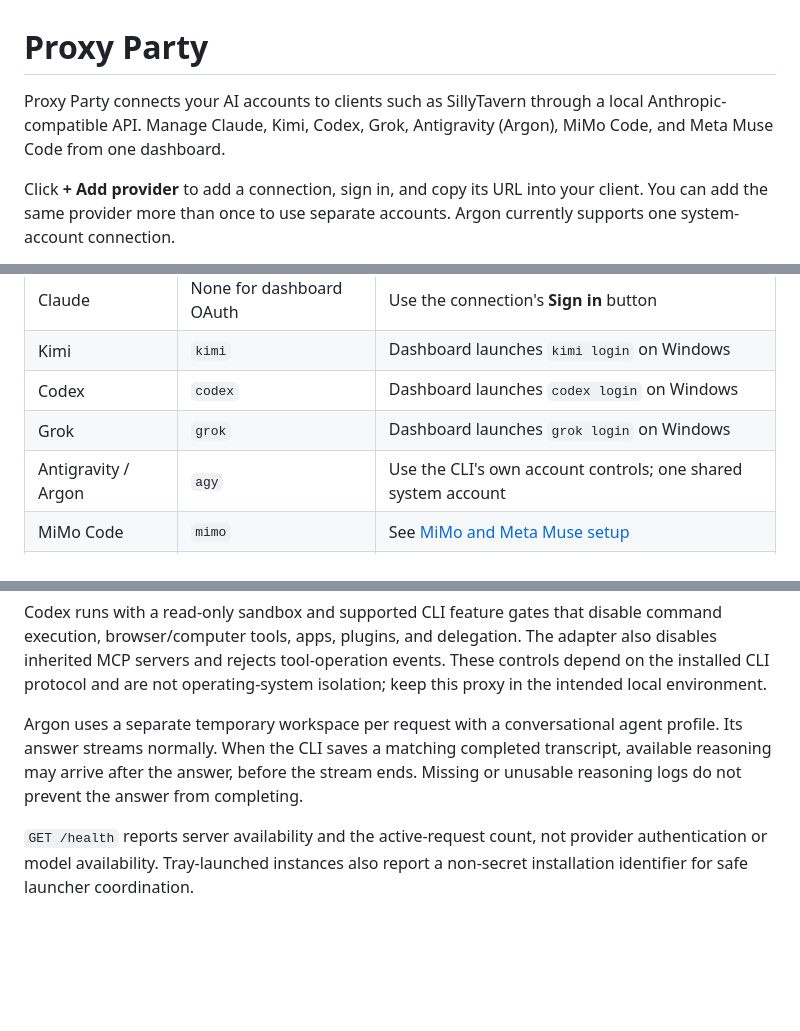
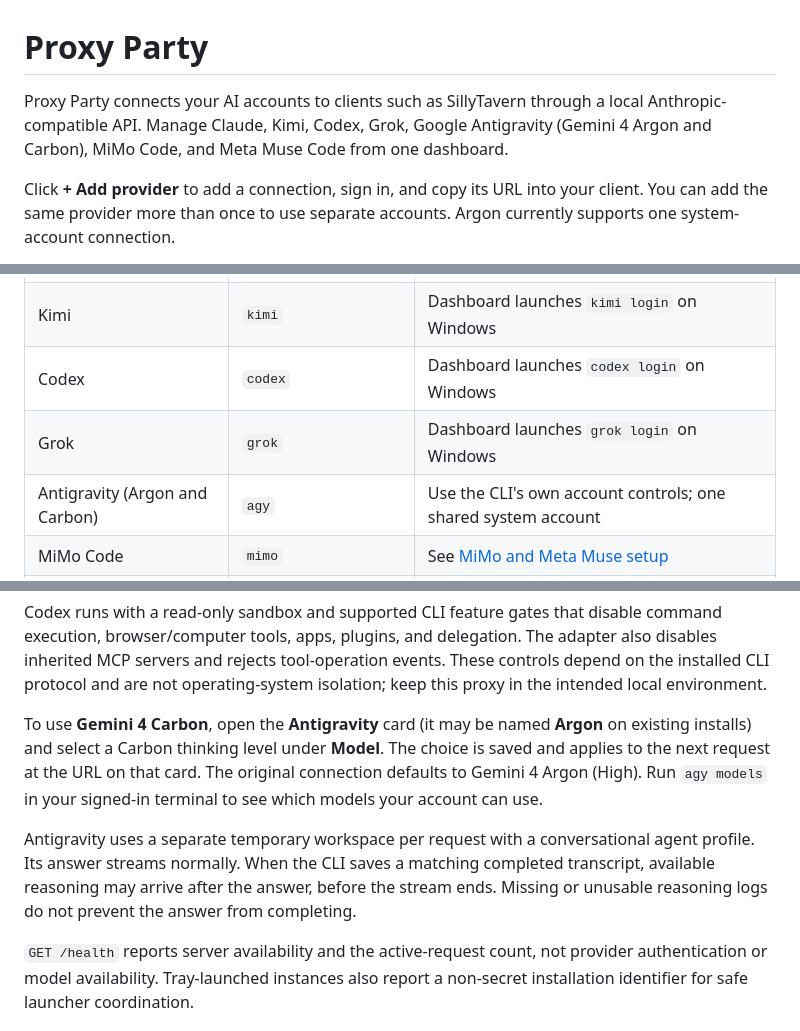
Before and after one commit to chocopancakebruh/proxy-party, a Markdown page: README.md, 3 parts joined by grey strips. Drawn GitHub-style; blank space fills up the shorter version.

Commit message:
Document Gemini 4 Carbon setup in Proxy Party

```diff
--- a/README.md
+++ b/README.md
@@ -1,6 +1,6 @@
 # Proxy Party
 
-Proxy Party connects your AI accounts to clients such as SillyTavern through a local Anthropic-compatible API. Manage Claude, Kimi, Codex, Grok, Antigravity (Argon), MiMo Code, and Meta Muse Code from one dashboard.
+Proxy Party connects your AI accounts to clients such as SillyTavern through a local Anthropic-compatible API. Manage Claude, Kimi, Codex, Grok, Google Antigravity (Gemini 4 Argon and Carbon), MiMo Code, and Meta Muse Code from one dashboard.
 
 Click **+ Add provider** to add a connection, sign in, and copy its URL into your client. You can add the same provider more than once to use separate accounts. Argon currently supports one system-account connection.
 
@@ -100,7 +100,7 @@ Install only the CLIs for providers you plan to use, following that provider's i
 | Kimi | `kimi` | Dashboard launches `kimi login` on Windows |
 | Codex | `codex` | Dashboard launches `codex login` on Windows |
 | Grok | `grok` | Dashboard launches `grok login` on Windows |
-| Antigravity / Argon | `agy` | Use the CLI's own account controls; one shared system account |
+| Antigravity (Argon and Carbon) | `agy` | Use the CLI's own account controls; one shared system account |
 | MiMo Code | `mimo` | See [MiMo and Meta Muse setup](#mimo-and-meta-muse-setup) |
 | Meta Muse Code | `muse` | See [MiMo and Meta Muse setup](#mimo-and-meta-muse-setup) |
 
@@ -244,7 +244,9 @@ CLI adapters support conversational text. Image/tool content and nonempty tool d
 
 Codex runs with a read-only sandbox and supported CLI feature gates that disable command execution, browser/computer tools, apps, plugins, and delegation. The adapter also disables inherited MCP servers and rejects tool-operation events. These controls depend on the installed CLI protocol and are not operating-system isolation; keep this proxy in the intended local environment.
 
-Argon uses a separate temporary workspace per request with a conversational agent profile. Its answer streams normally. When the CLI saves a matching completed transcript, available reasoning may arrive after the answer, before the stream ends. Missing or unusable reasoning logs do not prevent the answer from completing.
+To use **Gemini 4 Carbon**, open the **Antigravity** card (it may be named **Argon** on existing installs) and select a Carbon thinking level under **Model**. The choice is saved and applies to the next request at the URL on that card. The original connection defaults to Gemini 4 Argon (High). Run `agy models` in your signed-in terminal to see which models your account can use.
+
+Antigravity uses a separate temporary workspace per request with a conversational agent profile. Its answer streams normally. When the CLI saves a matching completed transcript, available reasoning may arrive after the answer, before the stream ends. Missing or unusable reasoning logs do not prevent the answer from completing.
 
 `GET /health` reports server availability and the active-request count, not provider authentication or model availability. Tray-launched instances also report a non-secret installation identifier for safe launcher coordination.
 
```
Also changed, not shown: other parts of README.md (+2 -2 lines).
